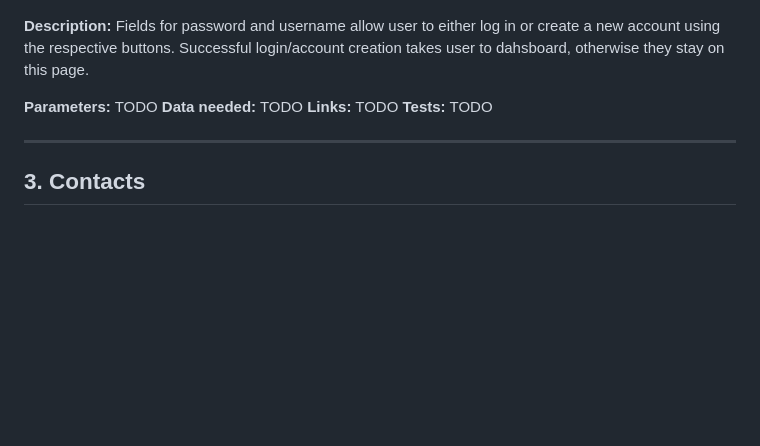
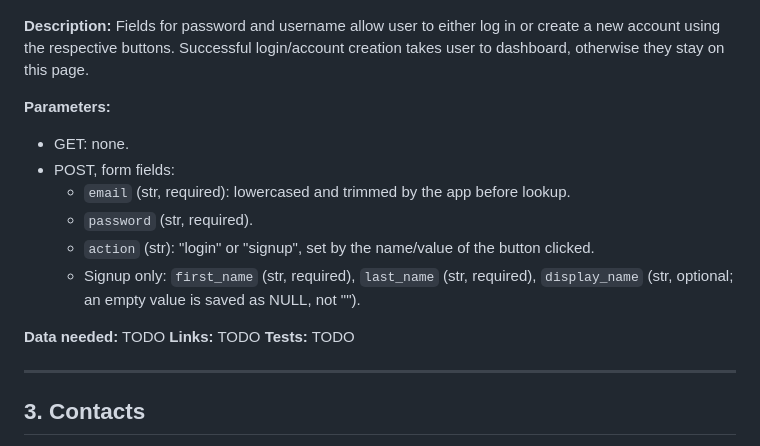
Before and after one commit to connordbrown/CSPB3308-FinalProject-Group3, a Markdown page: PAGE_TESTING.md, the part around the change. GitHub-like rendering; blank space fills up the shorter version.

Commit message:
add parameters for Login

```diff
--- a/PAGE_TESTING.md
+++ b/PAGE_TESTING.md
@@ -24,9 +24,16 @@
 
 ![Login page mockup](docs/images/login.jpg)
 
-**Description:** Fields for password and username allow user to either log in or create a new account using the respective buttons. Successful login/account creation takes user to dahsboard, otherwise they stay on this page.
+**Description:** Fields for password and username allow user to either log in or create a new account using the respective buttons. Successful login/account creation takes user to dashboard, otherwise they stay on this page.
 
-**Parameters:** TODO
+**Parameters:**
+- GET: none.
+- POST, form fields:
+  - `email` (str, required): lowercased and trimmed by the app before lookup.
+  - `password` (str, required).
+  - `action` (str): "login" or "signup", set by the name/value of the button clicked.
+  - Signup only: `first_name` (str, required), `last_name` (str, required), `display_name` (str, optional; an empty value is saved as NULL, not "").
+
 **Data needed:** TODO
 **Links:** TODO
 **Tests:** TODO
```
